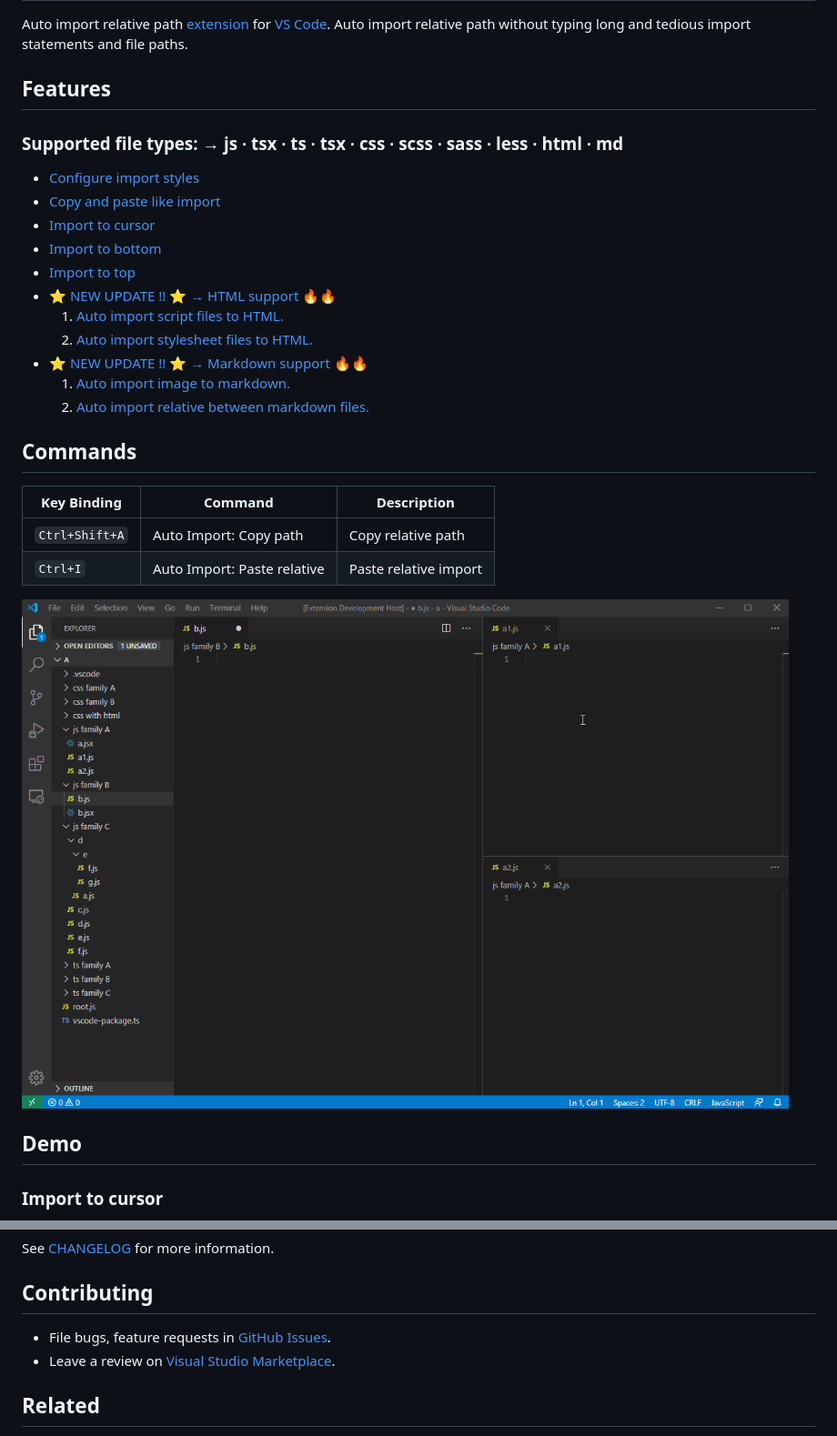
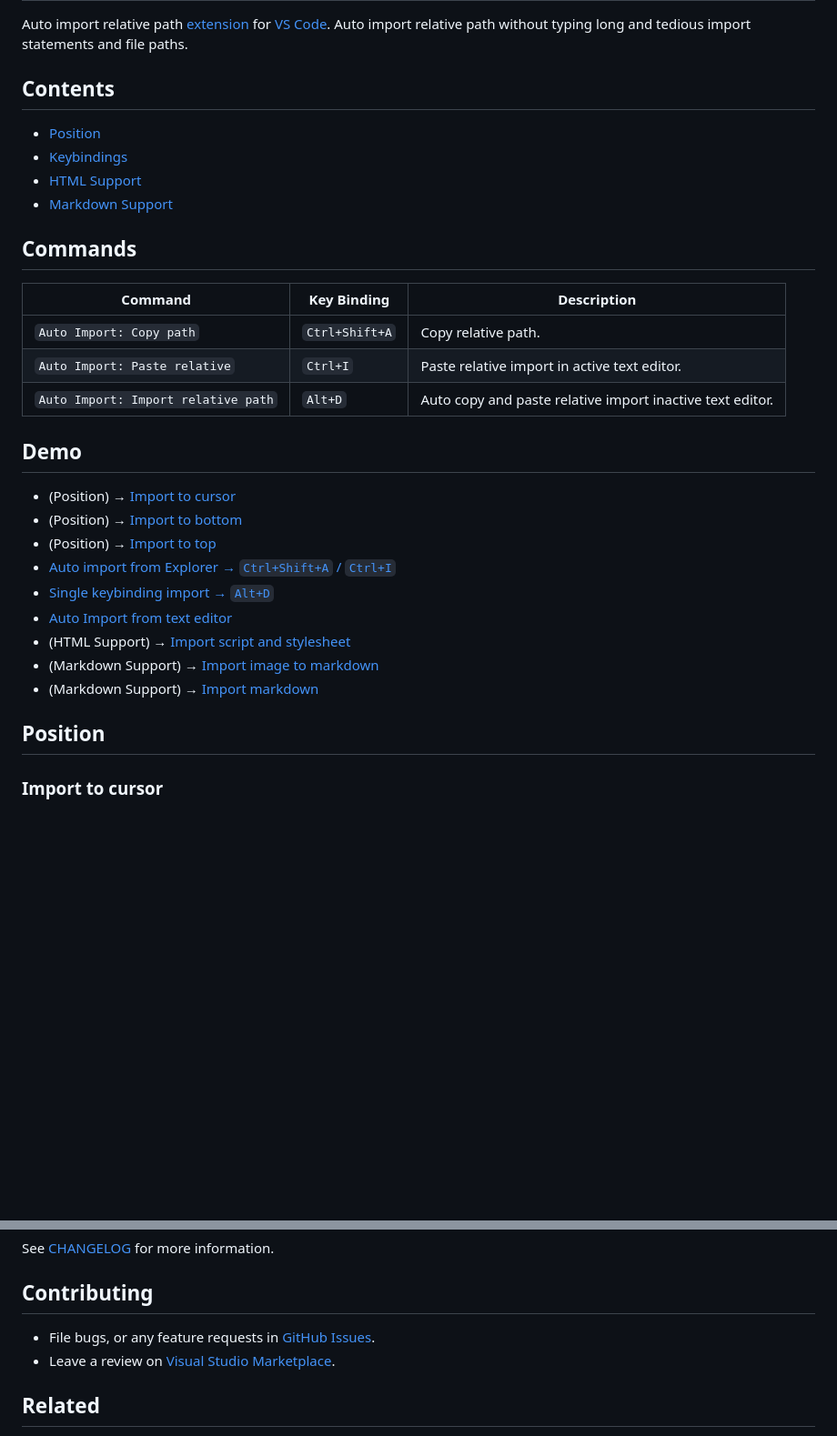
Before and after one commit to ElecTreeFrying/auto-import-relative-path, a Markdown page: DEMO.md, 2 parts joined by grey strips. Shown: that part at 91% size. Drawn GitHub-style; blank space fills up the shorter version.

Commit message:
chore: added more demo.gif files and updated readme and demo.md

```diff
--- a/DEMO.md
+++ b/DEMO.md
@@ -6,35 +6,37 @@ Auto import relative path [extension] for [VS Code]. Auto import relative path w
 [VS Code]: https://code.visualstudio.com/
 [extension]: https://marketplace.visualstudio.com/VSCode
 
-## Features
+## Contents
 
-### Supported file types: → js ∙ tsx ∙ ts ∙ tsx ∙ css ∙ scss ∙ sass ∙ less ∙ html ∙ md
+* [Position](#Position)
+* [Keybindings](#Keybindings)
+* [HTML Support](#HTML-Support)
+* [Markdown Support](#Markdown-Support)
 
-* [Configure import styles][configure]
-* [Copy and paste like import][copy paste]
-* [Import to cursor](#Import-to-cursor)
-* [Import to bottom](#Import-to-bottom)
-* [Import to top](#Import-to-top)
-* [⭐️ NEW UPDATE !! ⭐️ → HTML support 🔥🔥](#HTML-Support)
-  1. [Auto import script files to HTML.](#Import-script-and-stylesheet)
-  1. [Auto import stylesheet files to HTML.](#Import-script-and-stylesheet)
-* [⭐️ NEW UPDATE !! ⭐️ → Markdown support 🔥🔥](#Markdown-Support)
-  1. [Auto import image to markdown.](#Import-image-to-markdown)
-  1. [Auto import relative between markdown files.](#Import-markdown)
-
-[configure]: https://github.com/ElecTreeFrying/auto-import-relative-path/blob/master/README.md#Import-statements
-[copy paste]: https://github.com/ElecTreeFrying/auto-import-relative-path/blob/master/README.md#heres-my-solution-
+[configure]: https://github.com/ElecTreeFrying/auto-import-relative-path#import-statements--javascript
+[copy paste]: https://github.com/ElecTreeFrying/auto-import-relative-path#heres-my-solution-
 
 ## Commands
 
-| Key Binding    | Command                     | Description           |
-| -------------- | --------------------------- | --------------------- |
-| `Ctrl+Shift+A` | Auto Import: Copy path      | Copy relative path    |
-| `Ctrl+I`       | Auto Import: Paste relative | Paste relative import |
-
-![auto-import-demo](images/playback.gif "Auto import demo")
+| Command                             | Key Binding    | Description
+| ----------------------------------- | -------------- | --
+| `Auto Import: Copy path`            | `Ctrl+Shift+A` | Copy relative path.
+| `Auto Import: Paste relative`       | `Ctrl+I`       | Paste relative import in active text editor.
+| `Auto Import: Import relative path` | `Alt+D`        | Auto copy and paste relative import inactive text editor.
 
 ## Demo
+
+* (Position) → [Import to cursor](#Import-to-cursor)
+* (Position) → [Import to bottom](#Import-to-bottom)
+* (Position) → [Import to top](#Import-to-top)
+* [Auto import from Explorer → `Ctrl+Shift+A` / `Ctrl+I`](#Auto-import-from-Explorer-→-`Ctrl+Shift+A`-/-`Ctrl+I)
+* [Single keybinding import → `Alt+D`](#Single-keybinding-import-→-`Alt+D`)
+* [Auto Import from text editor](#Auto-Import-from-text-editor)
+* (HTML Support) → [Import script and stylesheet](#Import-script-and-stylesheet)
+* (Markdown Support) → [Import image to markdown](#Import-image-to-markdown)
+* (Markdown Support) → [Import markdown](#Import-markdown)
+
+## Position
 
 ### Import to cursor
 
@@ -72,7 +88,7 @@ See [CHANGELOG] for more information.
 
 ## Contributing
 
-* File bugs, feature requests in [GitHub Issues].
+* File bugs, or any feature requests in [GitHub Issues].
 * Leave a review on [Visual Studio Marketplace].
 
 [Github Issues]: https://github.com/ElecTreeFrying/auto-import-relative-path/issues
```
Also changed, not shown: other parts of DEMO.md (+14 -0 lines), CHANGELOG.md (+10 -0 lines), README.md (+5 -1 lines), images/keybinding-copy-and-paste.gif (added), images/keybinding-feature.gif (added), images/keybinding-single.gif (added).
